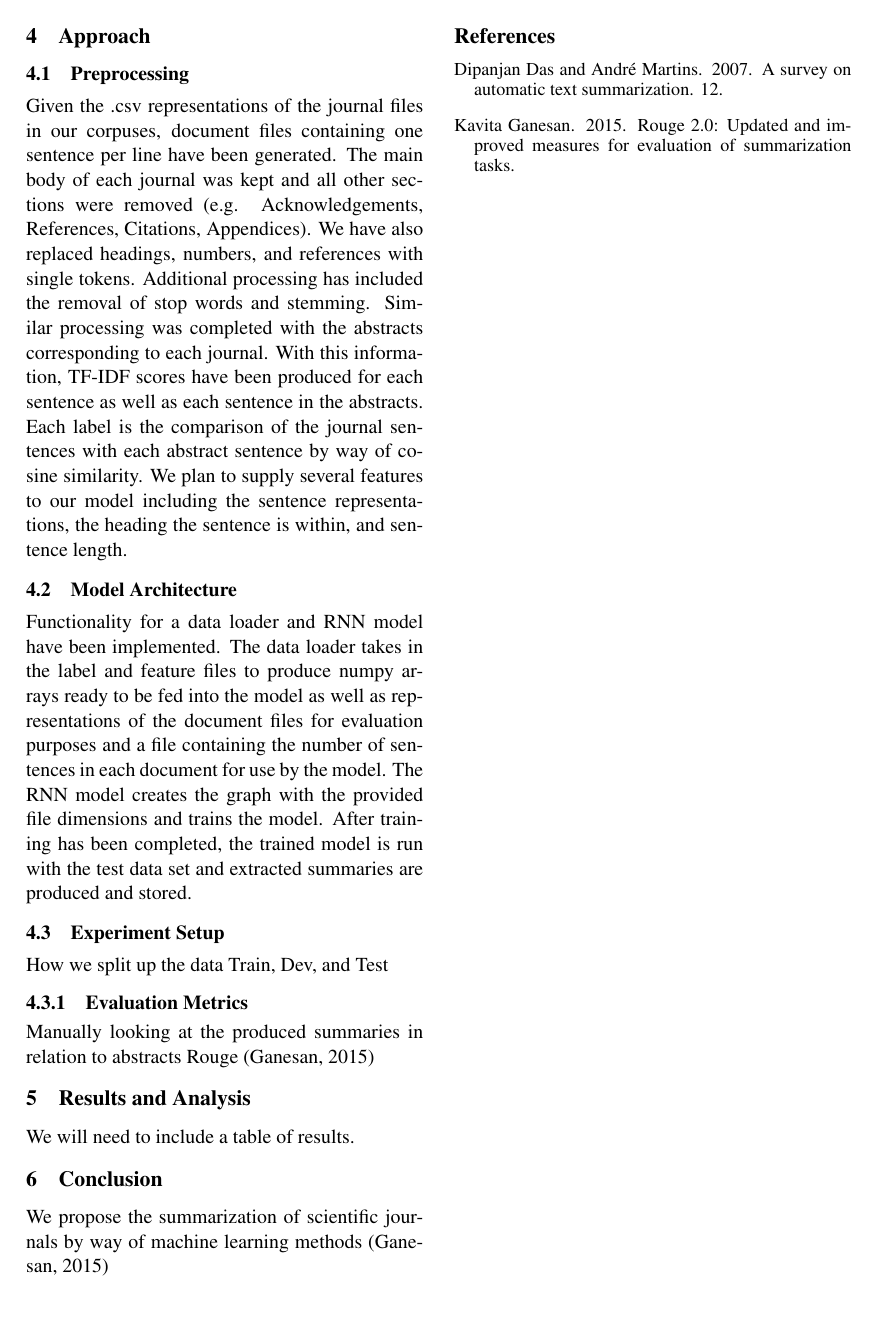
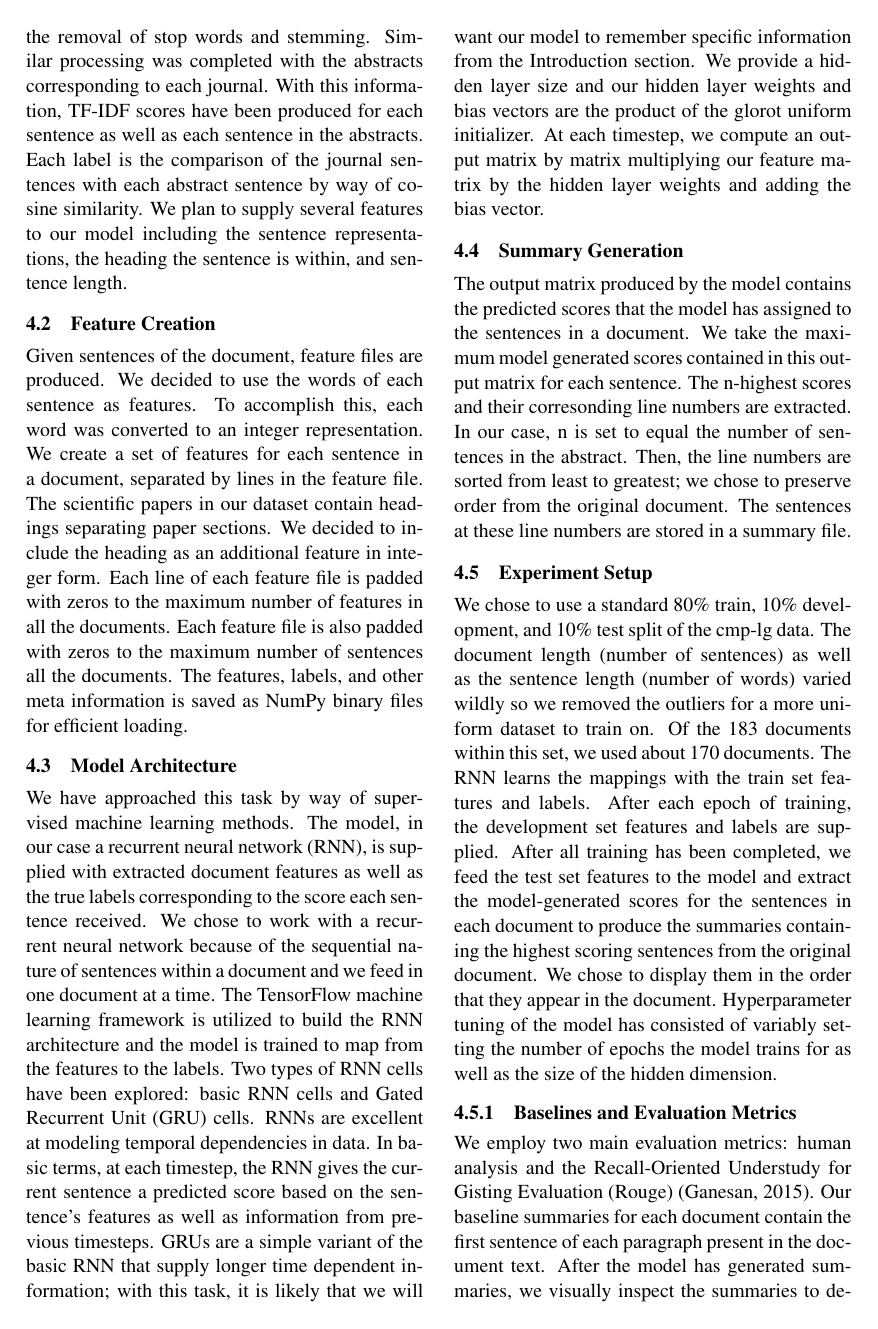
Before and after one commit to joshualoehr/cs404, a LaTeX paper (final/reports/final_report/nlp_report.tex): page 2 of 2 before the commit and page 2 of 3 after it. Compiled offline with pdfLaTeX.

Commit message:
Added section content.

```diff
--- a/final/reports/final_report/nlp_report.tex
+++ b/final/reports/final_report/nlp_report.tex
@@ -41,19 +39,26 @@ The second dataset we found is the TIPSTER SUMMAC corpus which contains 183 docu
 \section{Approach}
 	\subsection{Preprocessing} % describe feature set
 		Given the .csv representations of the journal files in our corpuses, document files containing one sentence per line have been generated. The main body of each journal was kept and all other sections were removed (e.g. Acknowledgements, References, Citations, Appendices). We have also replaced headings, numbers, and references with single tokens. Additional processing has included the removal of stop words and stemming. Similar processing was completed with the abstracts corresponding to each journal. With this information, TF-IDF scores have been produced for each sentence as well as each sentence in the abstracts. Each label is the comparison of the journal sentences with each abstract sentence by way of cosine similarity. We plan to supply several features to our model including the sentence representations, the heading the sentence is within, and sentence length.
-	\subsection{Model Architecture} % describe algorithm used
-		Functionality for a data loader and RNN model have been implemented. The data loader takes in the label and feature files to produce numpy arrays ready to be fed into the model as well as representations of the document files for evaluation purposes and a file containing the number of sentences in each document for use by the model. The RNN model creates the graph with the provided file dimensions and trains the model. After training has been completed, the trained model is run with the test data set and extracted summaries are produced and stored.
+
+	\subsection{Feature Creation}
+	Given sentences of the document, feature files are produced. We decided to use the words of each sentence as features. To accomplish this, each word was converted to an integer representation. We create a set of features for each sentence in a document, separated by lines in the feature file. The scientific papers in our dataset contain headings separating paper sections. We decided to include the heading as an additional feature in integer form. Each line of each feature file is padded with zeros to the maximum number of features in all the documents. Each feature file is also padded with zeros to the maximum number of sentences all the documents. The features, labels, and other meta information is saved as NumPy binary files for efficient loading.
+
+	\subsection{Model Architecture}
+		We have approached this task by way of supervised machine learning methods. The model, in our case a recurrent neural network (RNN), is supplied with extracted document features as well as the true labels corresponding to the score each sentence received. We chose to work with a recurrent neural network because of the sequential nature of sentences within a document and we feed in one document at a time. The TensorFlow machine learning framework is utilized to build the RNN architecture and the model is trained to map from the features to the labels. Two types of RNN cells have been explored: basic RNN cells and Gated Recurrent Unit (GRU) cells. RNNs are excellent at modeling temporal dependencies in data. In basic terms, at each timestep, the RNN gives the current sentence a predicted score based on the sentence's features as well as information from previous timesteps. GRUs are a simple variant of the basic RNN that supply longer time dependent information; with this task, it is likely that we will want our model to remember specific information from the Introduction section. We provide a hidden layer size and our hidden layer weights and bias vectors are the product of the glorot uniform initializer. At each timestep, we compute an output matrix by matrix multiplying our feature matrix by the hidden layer weights and adding the bias vector.
+	\subsection{Summary Generation}
+	The output matrix produced by the model contains the predicted scores that the model has assigned to the sentences in a document. We take the maximum model generated scores contained in this output matrix for each sentence. The n-highest scores and their corresonding line numbers are extracted. In our case, n is set to equal the number of sentences in the abstract. Then, the line numbers are sorted from least to greatest; we chose to preserve order from the original document. The sentences at these line numbers are stored in a summary file.
+
 	\subsection{Experiment Setup}
-		How we split up the data
-		Train, Dev, and Test
-		\subsubsection{Evaluation Metrics}
-			Manually looking at the produced summaries in relation to abstracts
-			Rouge \cite{ganesan2015}
+		We chose to use a standard 80\% train, 10\% development, and 10\% test split of the cmp-lg data. The document length (number of sentences) as well as the sentence length (number of words) varied wildly so we removed the outliers for a more uniform dataset to train on. Of the 183 documents within this set, we used about 170 documents.
+		The RNN learns the mappings with the train set features and labels. After each epoch of training, the development set features and labels are supplied. After all training has been completed, we feed the test set features to the model and extract the model-generated scores for the sentences in each document to produce the summaries containing the highest scoring sentences from the original document. We chose to display them in the order that they appear in the document. Hyperparameter tuning of the model has consisted of variably setting the number of epochs the model trains for as well as the size of the hidden dimension.
+		\subsubsection{Baselines and Evaluation Metrics}
+			We employ two main evaluation metrics: human analysis and the Recall-Oriented Understudy for Gisting Evaluation (Rouge) \cite{ganesan2015}. Our baseline summaries for each document contain the first sentence of each paragraph present in the document text. After the model has generated summaries, we visually inspect the summaries to determine if pertinent keywords are present and how similar the structure is to the provided human-generated abstract. We also compare the summaries with the abstracts mathematically by way of the ROUGE metric. ROUGE is designed for automatic summarization tasks and calculates the overlap between the model-generated summary and the corresponding abstract. We invoke three ROUGE metrics: ROUGE-1 (unigram representation), ROUGE-2 (bigram representation), and ROUGE-L (longest common subsequence representation). We report precision, recall and F-score. Our datasets do not have true summary files to compare with but the abstracts are a decent substitute.
+
 \section{Results and Analysis} % present a table of results
 % Your need to discuss the results and provide critical analysis of your work (Such as: Have you thought about ways to improve the model? Howdo you think the model accuracy? etc.)
-	We will need to include a table of results.
+	When comparing the indices of the model's highest scoring sentences, the GRU cells more often choose the first few sentences present in the documents than the basic RNN cells.
 \section{Conclusion}
-	We propose the summarization of scientific journals by way of machine learning methods \cite{ganesan2015}
+	Conclusion here.
 
 \bibliographystyle{acl}
 \bibliography{nlp_bib}
```
Also changed, not shown: final/reports/final_report/nlp_report.tex (16 more changed lines).
